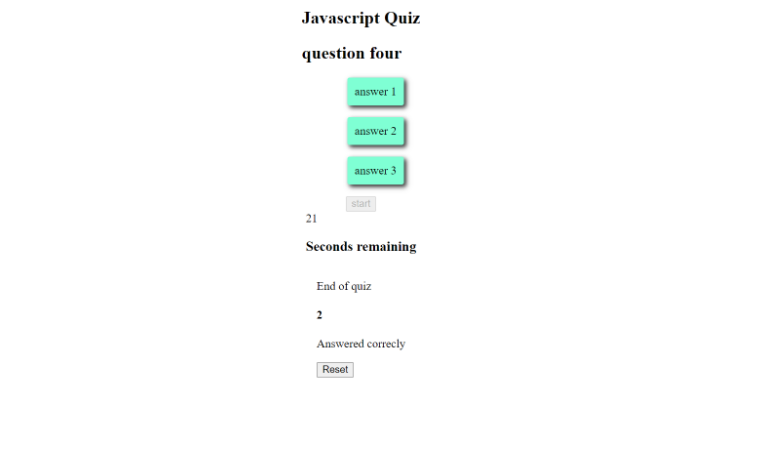
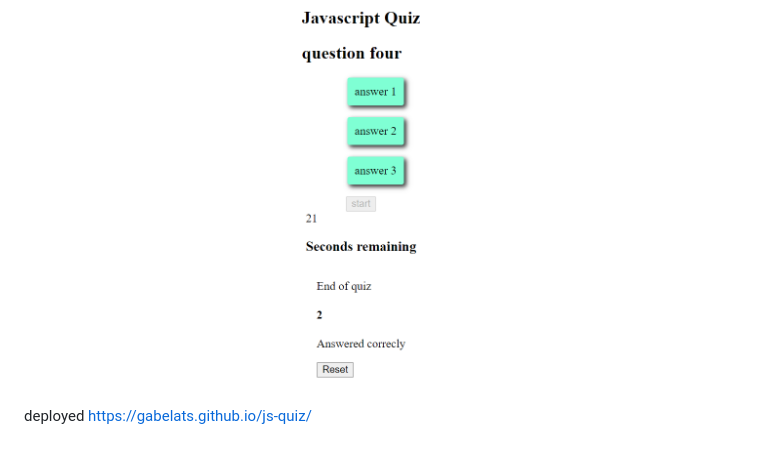
Before and after one commit to gabelats/JS-Quiz, a Markdown page: README.md, the part around the change. GitHub-like rendering.

```diff
--- a/README.md
+++ b/README.md
@@ -100,3 +100,5 @@ You are required to submit BOTH of the following for review:
 Using the student miniproject as a reference.
 screenShot
 ![Alt text](<Screenshot 2023-12-03 124714.png>)
+deployed
+https://gabelats.github.io/js-quiz/
```
